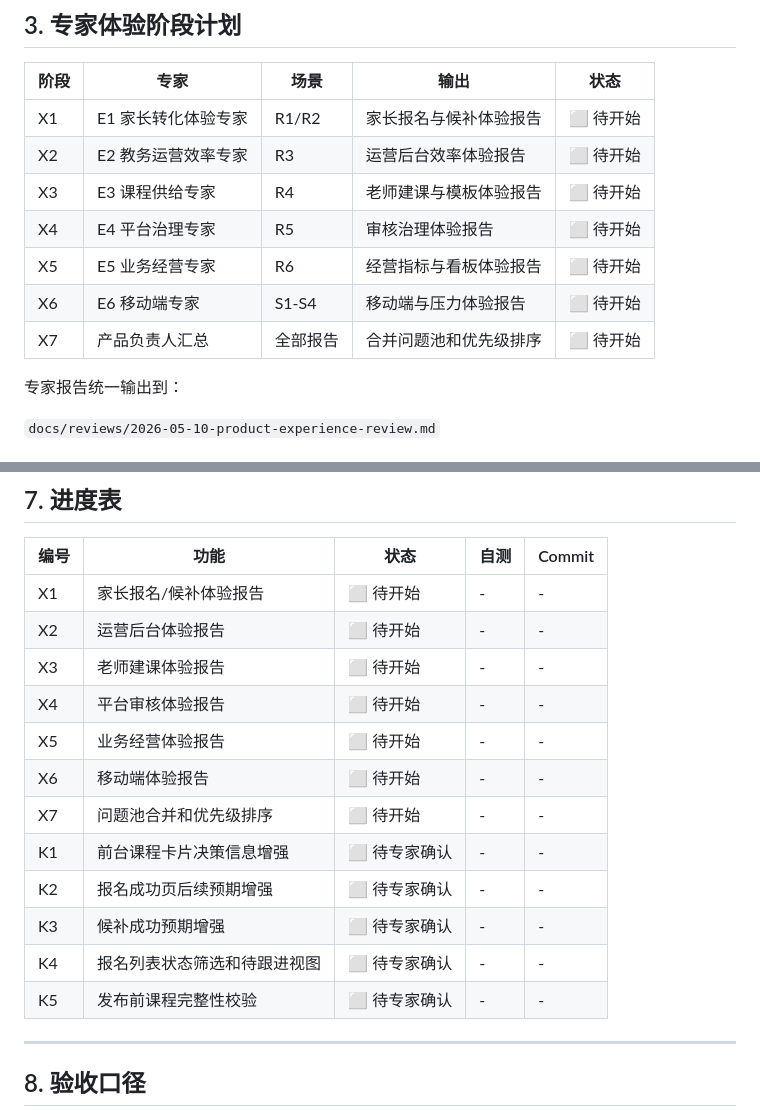
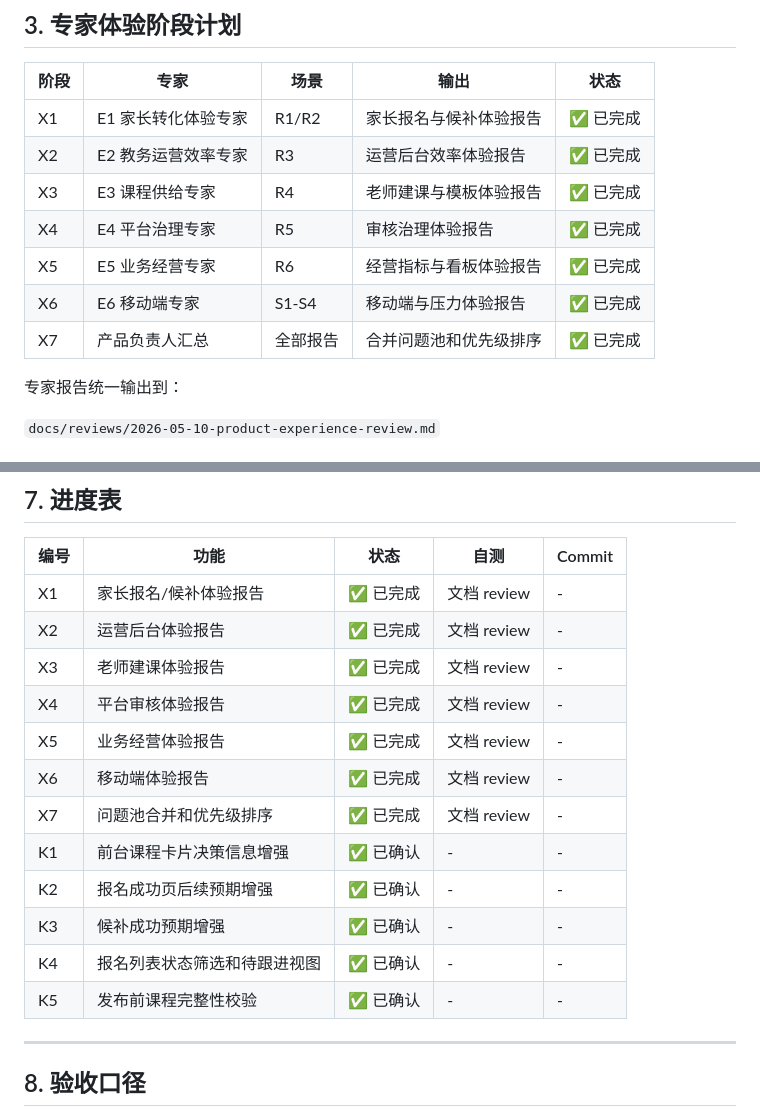
Before and after one commit to jayson2hu/group_class, a Markdown page: docs/plans/2026-05-10-expert-driven-product-improvement-dev-plan.md, 2 parts joined by grey strips. Drawn GitHub-style.

```diff
--- a/docs/plans/2026-05-10-expert-driven-product-improvement-dev-plan.md
+++ b/docs/plans/2026-05-10-expert-driven-product-improvement-dev-plan.md
@@ -141,13 +141,13 @@ Depends on: `docs/plans/2026-05-10-role-based-product-experience-research.md`
 
 | 阶段 | 专家 | 场景 | 输出 | 状态 |
 |---|---|---|---|---|
-| X1 | E1 家长转化体验专家 | R1/R2 | 家长报名与候补体验报告 | ⬜ 待开始 |
-| X2 | E2 教务运营效率专家 | R3 | 运营后台效率体验报告 | ⬜ 待开始 |
-| X3 | E3 课程供给专家 | R4 | 老师建课与模板体验报告 | ⬜ 待开始 |
-| X4 | E4 平台治理专家 | R5 | 审核治理体验报告 | ⬜ 待开始 |
-| X5 | E5 业务经营专家 | R6 | 经营指标与看板体验报告 | ⬜ 待开始 |
-| X6 | E6 移动端专家 | S1-S4 | 移动端与压力体验报告 | ⬜ 待开始 |
-| X7 | 产品负责人汇总 | 全部报告 | 合并问题池和优先级排序 | ⬜ 待开始 |
+| X1 | E1 家长转化体验专家 | R1/R2 | 家长报名与候补体验报告 | ✅ 已完成 |
+| X2 | E2 教务运营效率专家 | R3 | 运营后台效率体验报告 | ✅ 已完成 |
+| X3 | E3 课程供给专家 | R4 | 老师建课与模板体验报告 | ✅ 已完成 |
+| X4 | E4 平台治理专家 | R5 | 审核治理体验报告 | ✅ 已完成 |
+| X5 | E5 业务经营专家 | R6 | 经营指标与看板体验报告 | ✅ 已完成 |
+| X6 | E6 移动端专家 | S1-S4 | 移动端与压力体验报告 | ✅ 已完成 |
+| X7 | 产品负责人汇总 | 全部报告 | 合并问题池和优先级排序 | ✅ 已完成 |
 
 专家报告统一输出到：
 
@@ -480,18 +480,18 @@ uv run pytest tests/ -q
 
 | 编号 | 功能 | 状态 | 自测 | Commit |
 |---|---|---|---|---|
-| X1 | 家长报名/候补体验报告 | ⬜ 待开始 | - | - |
-| X2 | 运营后台体验报告 | ⬜ 待开始 | - | - |
-| X3 | 老师建课体验报告 | ⬜ 待开始 | - | - |
-| X4 | 平台审核体验报告 | ⬜ 待开始 | - | - |
-| X5 | 业务经营体验报告 | ⬜ 待开始 | - | - |
-| X6 | 移动端体验报告 | ⬜ 待开始 | - | - |
-| X7 | 问题池合并和优先级排序 | ⬜ 待开始 | - | - |
-| K1 | 前台课程卡片决策信息增强 | ⬜ 待专家确认 | - | - |
-| K2 | 报名成功页后续预期增强 | ⬜ 待专家确认 | - | - |
-| K3 | 候补成功预期增强 | ⬜ 待专家确认 | - | - |
-| K4 | 报名列表状态筛选和待跟进视图 | ⬜ 待专家确认 | - | - |
-| K5 | 发布前课程完整性校验 | ⬜ 待专家确认 | - | - |
+| X1 | 家长报名/候补体验报告 | ✅ 已完成 | 文档 review | - |
+| X2 | 运营后台体验报告 | ✅ 已完成 | 文档 review | - |
+| X3 | 老师建课体验报告 | ✅ 已完成 | 文档 review | - |
+| X4 | 平台审核体验报告 | ✅ 已完成 | 文档 review | - |
+| X5 | 业务经营体验报告 | ✅ 已完成 | 文档 review | - |
+| X6 | 移动端体验报告 | ✅ 已完成 | 文档 review | - |
+| X7 | 问题池合并和优先级排序 | ✅ 已完成 | 文档 review | - |
+| K1 | 前台课程卡片决策信息增强 | ✅ 已确认 | - | - |
+| K2 | 报名成功页后续预期增强 | ✅ 已确认 | - | - |
+| K3 | 候补成功预期增强 | ✅ 已确认 | - | - |
+| K4 | 报名列表状态筛选和待跟进视图 | ✅ 已确认 | - | - |
+| K5 | 发布前课程完整性校验 | ✅ 已确认 | - | - |
 
 ---
 
```
Also changed, not shown: docs/reviews/2026-05-10-product-experience-review.md (added, +281 -0 lines).
